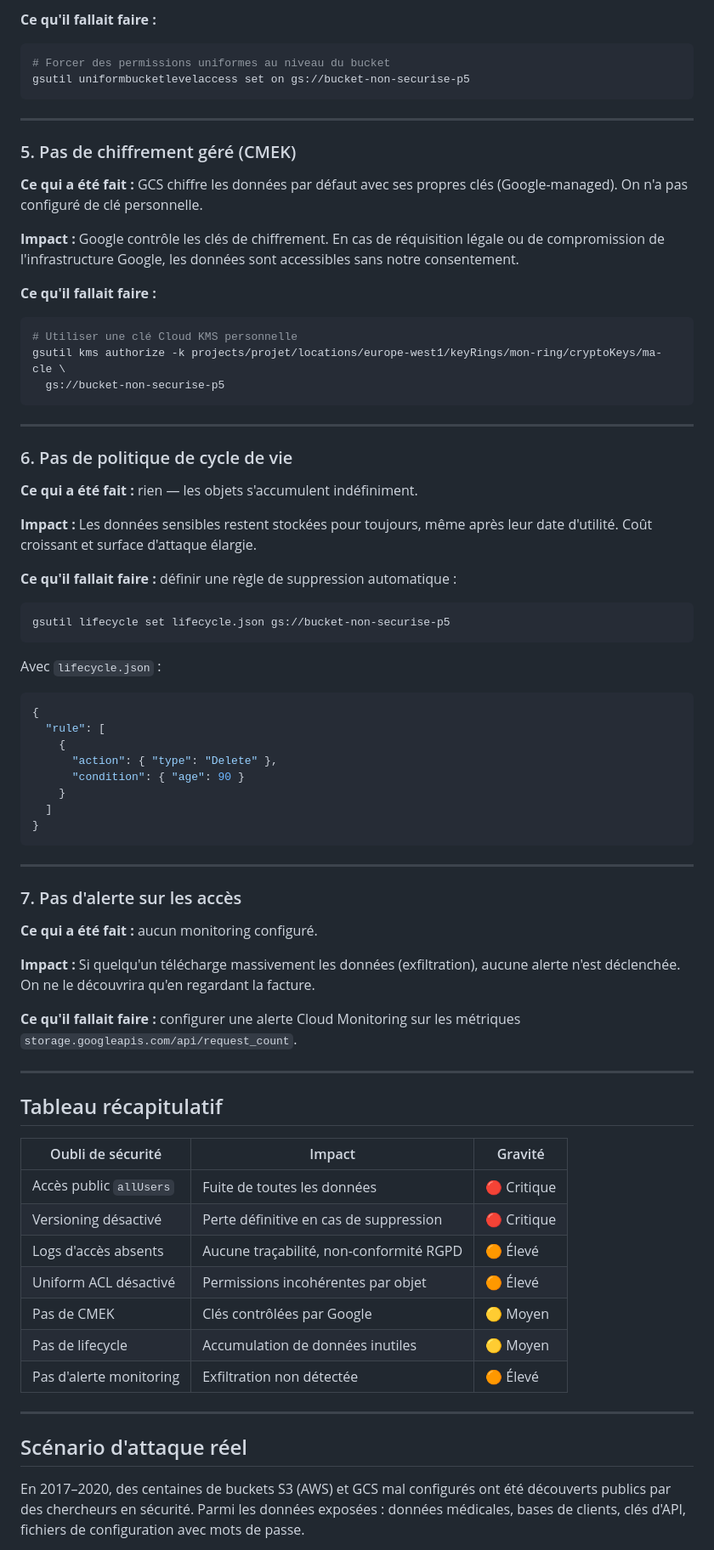
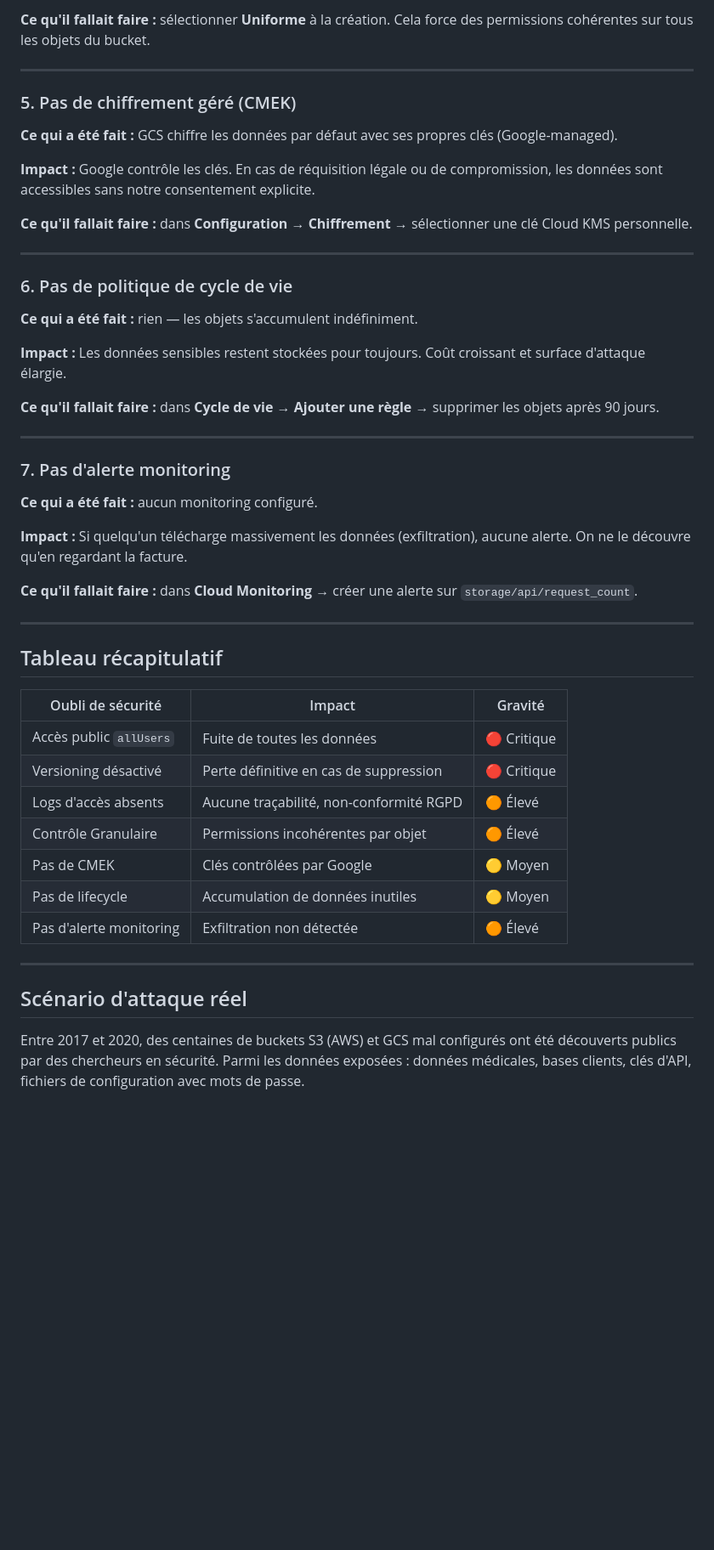
Before and after one commit to Karbbone/Cloud-computing, a Markdown page: mini-projet-5-bucket-security/README.md, the part around one of its changes. Shown at 85% size. Drawn GitHub-style; blank space fills up the shorter version.

````diff
--- a/mini-projet-5-bucket-security/README.md
+++ b/mini-projet-5-bucket-security/README.md
@@ -83,24 +90,15 @@ gsutil logging set on -b gs://mon-bucket-logs gs://bucket-non-securise-p5
 
-**Ce qu'il fallait faire :**
-```bash
-# Forcer des permissions uniformes au niveau du bucket
-gsutil uniformbucketlevelaccess set on gs://bucket-non-securise-p5
-```
+**Ce qu'il fallait faire :** sélectionner **Uniforme** à la création. Cela force des permissions cohérentes sur tous les objets du bucket.
 
 ---
 
 ### 5. Pas de chiffrement géré (CMEK)
 
-**Ce qui a été fait :** GCS chiffre les données par défaut avec ses propres clés (Google-managed). On n'a pas configuré de clé personnelle.
+**Ce qui a été fait :** GCS chiffre les données par défaut avec ses propres clés (Google-managed).
 
-**Impact :** Google contrôle les clés de chiffrement. En cas de réquisition légale ou de compromission de l'infrastructure Google, les données sont accessibles sans notre consentement.
+**Impact :** Google contrôle les clés. En cas de réquisition légale ou de compromission, les données sont accessibles sans notre consentement explicite.
 
-**Ce qu'il fallait faire :**
-```bash
-# Utiliser une clé Cloud KMS personnelle
-gsutil kms authorize -k projects/projet/locations/europe-west1/keyRings/mon-ring/cryptoKeys/ma-cle \
-  gs://bucket-non-securise-p5
-```
+**Ce qu'il fallait faire :** dans **Configuration** → **Chiffrement** → sélectionner une clé Cloud KMS personnelle.
 
 ---
 
@@ -108,45 +106,30 @@ gsutil kms authorize -k projects/projet/locations/europe-west1/keyRings/mon-ring
 
 **Ce qui a été fait :** rien — les objets s'accumulent indéfiniment.
 
-**Impact :** Les données sensibles restent stockées pour toujours, même après leur date d'utilité. Coût croissant et surface d'attaque élargie.
+**Impact :** Les données sensibles restent stockées pour toujours. Coût croissant et surface d'attaque élargie.
 
-**Ce qu'il fallait faire :** définir une règle de suppression automatique :
-```bash
-gsutil lifecycle set lifecycle.json gs://bucket-non-securise-p5
-```
-
-Avec `lifecycle.json` :
-```json
-{
-  "rule": [
-    {
-      "action": { "type": "Delete" },
-      "condition": { "age": 90 }
-    }
-  ]
-}
-```
+**Ce qu'il fallait faire :** dans **Cycle de vie** → **Ajouter une règle** → supprimer les objets après 90 jours.
 
 ---
 
-### 7. Pas d'alerte sur les accès
+### 7. Pas d'alerte monitoring
 
 **Ce qui a été fait :** aucun monitoring configuré.
 
-**Impact :** Si quelqu'un télécharge massivement les données (exfiltration), aucune alerte n'est déclenchée. On ne le découvrira qu'en regardant la facture.
+**Impact :** Si quelqu'un télécharge massivement les données (exfiltration), aucune alerte. On ne le découvre qu'en regardant la facture.
 
-**Ce qu'il fallait faire :** configurer une alerte Cloud Monitoring sur les métriques `storage.googleapis.com/api/request_count`.
+**Ce qu'il fallait faire :** dans **Cloud Monitoring** → créer une alerte sur `storage/api/request_count`.
 
 ---
 
 ## Tableau récapitulatif
 
 | Oubli de sécurité | Impact | Gravité |
-|---|---|---|
+| --- | --- | --- |
 | Accès public `allUsers` | Fuite de toutes les données | 🔴 Critique |
 | Versioning désactivé | Perte définitive en cas de suppression | 🔴 Critique |
 | Logs d'accès absents | Aucune traçabilité, non-conformité RGPD | 🟠 Élevé |
-| Uniform ACL désactivé | Permissions incohérentes par objet | 🟠 Élevé |
+| Contrôle Granulaire | Permissions incohérentes par objet | 🟠 Élevé |
 | Pas de CMEK | Clés contrôlées par Google | 🟡 Moyen |
 | Pas de lifecycle | Accumulation de données inutiles | 🟡 Moyen |
 | Pas d'alerte monitoring | Exfiltration non détectée | 🟠 Élevé |
@@ -155,5 +138,5 @@ Avec `lifecycle.json` :
 
 ## Scénario d'attaque réel
 
-En 2017–2020, des centaines de buckets S3 (AWS) et GCS mal configurés ont été découverts publics par des chercheurs en sécurité. Parmi les données exposées : données médicales, bases de clients, clés d'API, fichiers de configuration avec mots de passe.
+Entre 2017 et 2020, des centaines de buckets S3 (AWS) et GCS mal configurés ont été découverts publics par des chercheurs en sécurité. Parmi les données exposées : données médicales, bases clients, clés d'API, fichiers de configuration avec mots de passe.
 
````
Also changed, not shown: other parts of mini-projet-5-bucket-security/README.md (+45 -44 lines).
